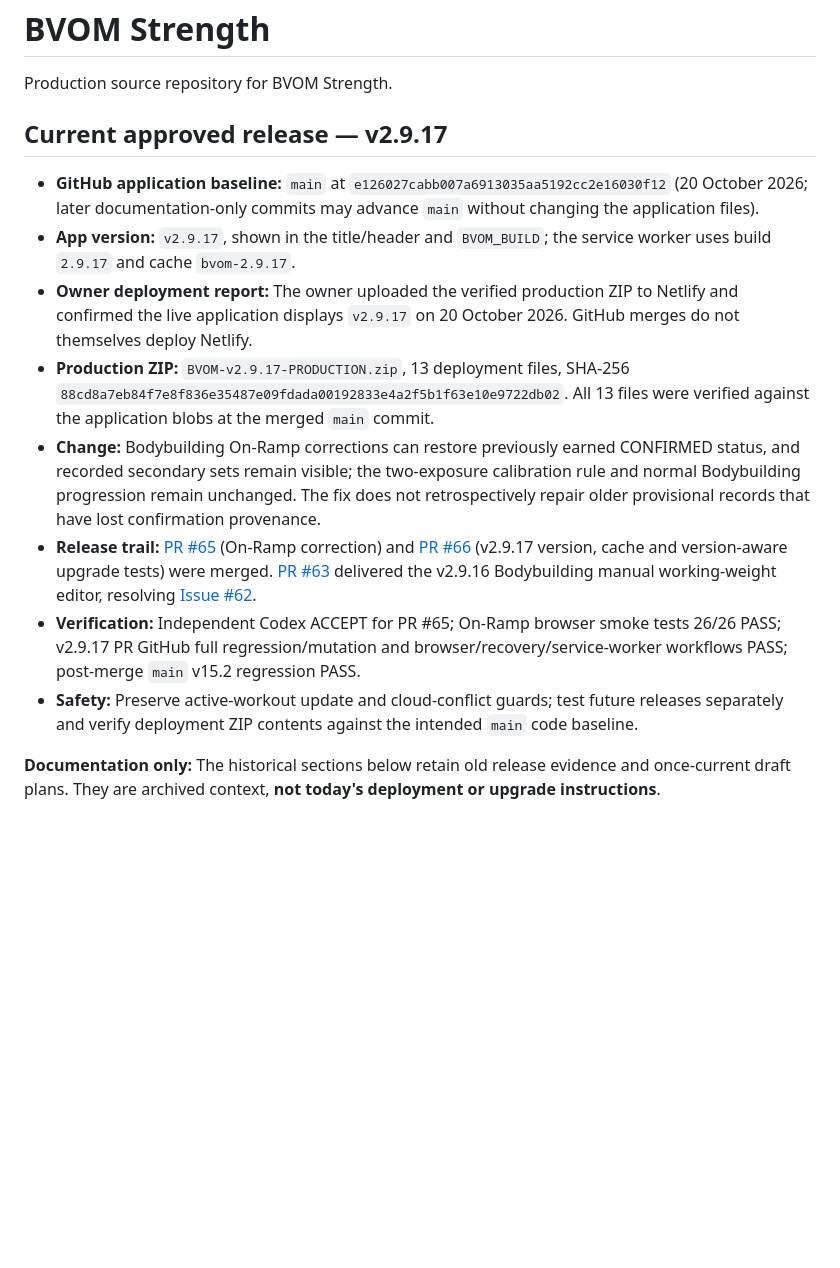
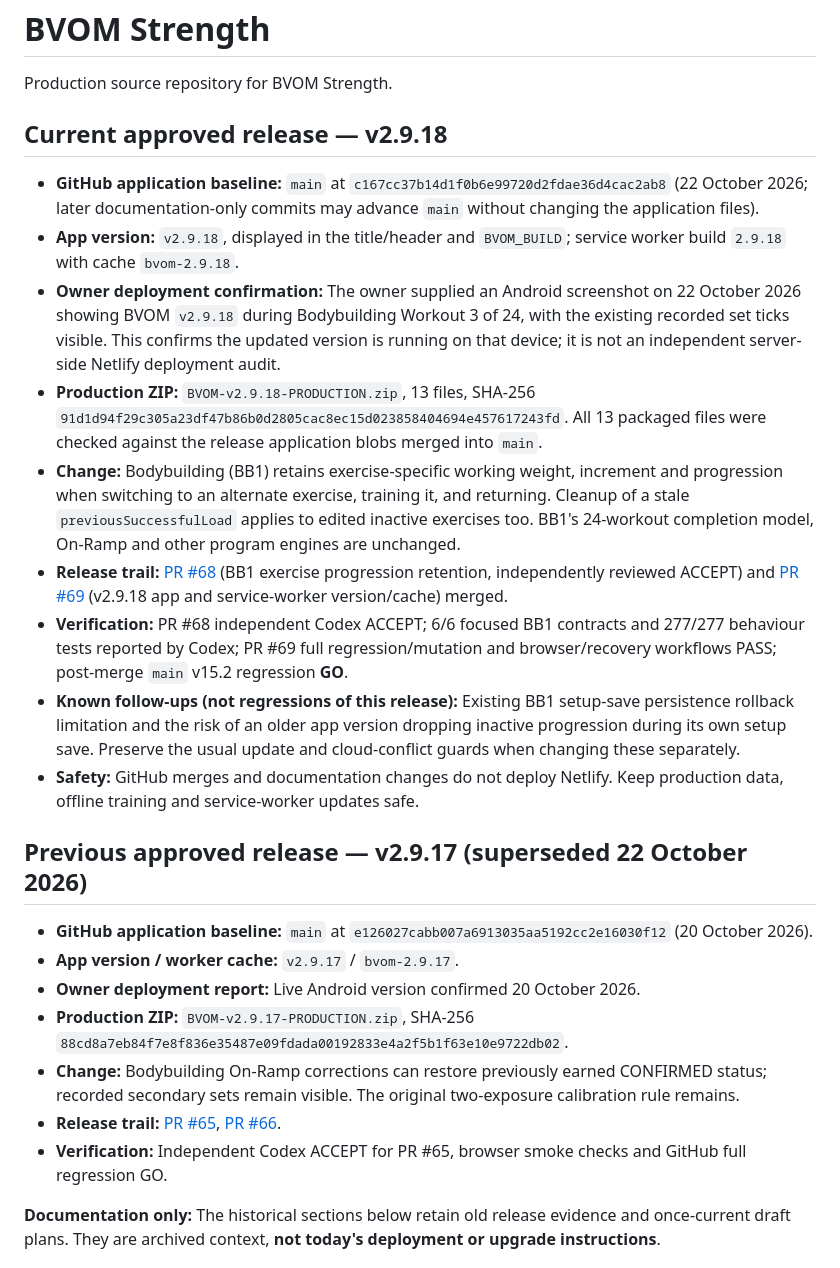
Before and after one commit to bvomstrength-cloud/bvom-strength, a Markdown page: README.md, the part around the change. Rendered like a GitHub page; blank space fills up the shorter version.

Commit message:
docs: record owner-confirmed v2.9.18 deployment and approved source baseline

```diff
--- a/README.md
+++ b/README.md
@@ -2,16 +2,27 @@
 
 Production source repository for BVOM Strength.
 
-## Current approved release — v2.9.17
+## Current approved release — v2.9.18
 
-- **GitHub application baseline:** `main` at `e126027cabb007a6913035aa5192cc2e16030f12` (20 October 2026; later documentation-only commits may advance `main` without changing the application files).
-- **App version:** `v2.9.17`, shown in the title/header and `BVOM_BUILD`; the service worker uses build `2.9.17` and cache `bvom-2.9.17`.
-- **Owner deployment report:** The owner uploaded the verified production ZIP to Netlify and confirmed the live application displays `v2.9.17` on 20 October 2026. GitHub merges do not themselves deploy Netlify.
-- **Production ZIP:** `BVOM-v2.9.17-PRODUCTION.zip`, 13 deployment files, SHA-256 `88cd8a7eb84f7e8f836e35487e09fdada00192833e4a2f5b1f63e10e9722db02`. All 13 files were verified against the application blobs at the merged `main` commit.
-- **Change:** Bodybuilding On-Ramp corrections can restore previously earned CONFIRMED status, and recorded secondary sets remain visible; the two-exposure calibration rule and normal Bodybuilding progression remain unchanged. The fix does not retrospectively repair older provisional records that have lost confirmation provenance.
-- **Release trail:** [PR #65](https://github.com/bvomstrength-cloud/bvom-strength/pull/65) (On-Ramp correction) and [PR #66](https://github.com/bvomstrength-cloud/bvom-strength/pull/66) (v2.9.17 version, cache and version-aware upgrade tests) were merged. [PR #63](https://github.com/bvomstrength-cloud/bvom-strength/pull/63) delivered the v2.9.16 Bodybuilding manual working-weight editor, resolving [Issue #62](https://github.com/bvomstrength-cloud/bvom-strength/issues/62).
-- **Verification:** Independent Codex ACCEPT for PR #65; On-Ramp browser smoke tests 26/26 PASS; v2.9.17 PR GitHub full regression/mutation and browser/recovery/service-worker workflows PASS; post-merge `main` v15.2 regression PASS.
-- **Safety:** Preserve active-workout update and cloud-conflict guards; test future releases separately and verify deployment ZIP contents against the intended `main` code baseline.
+- **GitHub application baseline:** `main` at `c167cc37b14d1f0b6e99720d2fdae36d4cac2ab8` (22 October 2026; later documentation-only commits may advance `main` without changing the application files).
+- **App version:** `v2.9.18`, displayed in the title/header and `BVOM_BUILD`; service worker build `2.9.18` with cache `bvom-2.9.18`.
+- **Owner deployment confirmation:** The owner supplied an Android screenshot on 22 October 2026 showing BVOM `v2.9.18` during Bodybuilding Workout 3 of 24, with the existing recorded set ticks visible. This confirms the updated version is running on that device; it is not an independent server-side Netlify deployment audit.
+- **Production ZIP:** `BVOM-v2.9.18-PRODUCTION.zip`, 13 files, SHA-256 `91d1d94f29c305a23df47b86b0d2805cac8ec15d023858404694e457617243fd`. All 13 packaged files were checked against the release application blobs merged into `main`.
+- **Change:** Bodybuilding (BB1) retains exercise-specific working weight, increment and progression when switching to an alternate exercise, training it, and returning. Cleanup of a stale `previousSuccessfulLoad` applies to edited inactive exercises too. BB1's 24-workout completion model, On-Ramp and other program engines are unchanged.
+- **Release trail:** [PR #68](https://github.com/bvomstrength-cloud/bvom-strength/pull/68) (BB1 exercise progression retention, independently reviewed ACCEPT) and [PR #69](https://github.com/bvomstrength-cloud/bvom-strength/pull/69) (v2.9.18 app and service-worker version/cache) merged.
+- **Verification:** PR #68 independent Codex ACCEPT; 6/6 focused BB1 contracts and 277/277 behaviour tests reported by Codex; PR #69 full regression/mutation and browser/recovery workflows PASS; post-merge `main` v15.2 regression **GO**.
+- **Known follow-ups (not regressions of this release):** Existing BB1 setup-save persistence rollback limitation and the risk of an older app version dropping inactive progression during its own setup save. Preserve the usual update and cloud-conflict guards when changing these separately.
+- **Safety:** GitHub merges and documentation changes do not deploy Netlify. Keep production data, offline training and service-worker updates safe.
+
+## Previous approved release — v2.9.17 (superseded 22 October 2026)
+
+- **GitHub application baseline:** `main` at `e126027cabb007a6913035aa5192cc2e16030f12` (20 October 2026).
+- **App version / worker cache:** `v2.9.17` / `bvom-2.9.17`.
+- **Owner deployment report:** Live Android version confirmed 20 October 2026.
+- **Production ZIP:** `BVOM-v2.9.17-PRODUCTION.zip`, SHA-256 `88cd8a7eb84f7e8f836e35487e09fdada00192833e4a2f5b1f63e10e9722db02`.
+- **Change:** Bodybuilding On-Ramp corrections can restore previously earned CONFIRMED status; recorded secondary sets remain visible. The original two-exposure calibration rule remains.
+- **Release trail:** [PR #65](https://github.com/bvomstrength-cloud/bvom-strength/pull/65), [PR #66](https://github.com/bvomstrength-cloud/bvom-strength/pull/66).
+- **Verification:** Independent Codex ACCEPT for PR #65, browser smoke checks and GitHub full regression GO.
 
 **Documentation only:** The historical sections below retain old release evidence and once-current draft plans. They are archived context, **not today's deployment or upgrade instructions**.
 
```
